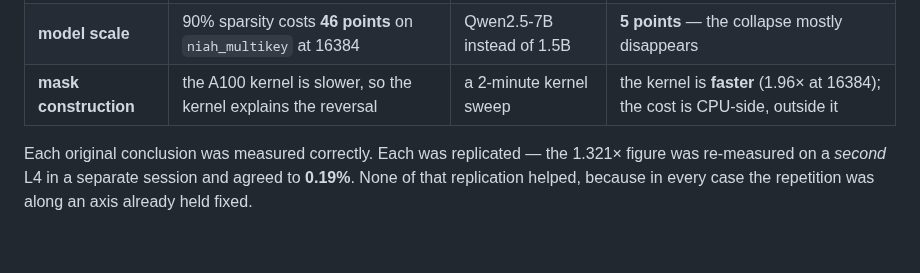
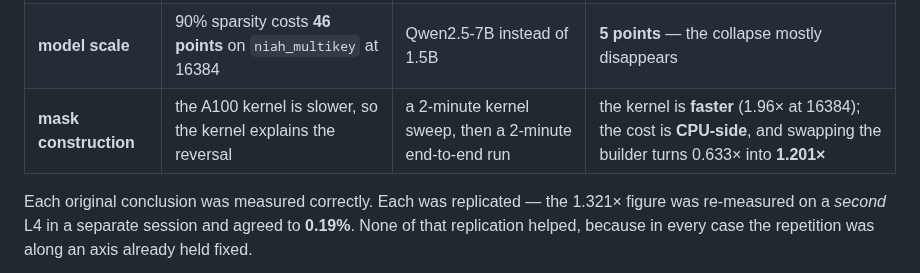
Before and after one commit to mehul24d/attnbench-research, a Markdown page: docs/writeup_input.md, the part around the change. Drawn GitHub-style; blank space fills up the shorter version.

Commit message:
Writeup: the mask-construction row now cites the measured outcome
That row's outcome column described the kernel sweep's finding, which located
the cost but did not size it. The end-to-end run does: swapping the builder
turns 0.633x into 1.201x at 16384/0.75.

Co-Authored-By: Claude Opus 5 <noreply@anthropic.com>

```diff
--- a/docs/writeup_input.md
+++ b/docs/writeup_input.md
@@ -269,7 +269,7 @@ pattern held on every axis tested, without exception:
 |---|---|---|---|
 | **hardware** | block-sparse prefill reaches **1.321×** end-to-end at 32768 | A100 instead of L4 | **0.475×** — the speedup inverts |
 | **model scale** | 90% sparsity costs **46 points** on `niah_multikey` at 16384 | Qwen2.5-7B instead of 1.5B | **5 points** — the collapse mostly disappears |
-| **mask construction** | the A100 kernel is slower, so the kernel explains the reversal | a 2-minute kernel sweep | the kernel is **faster** (1.96× at 16384); the cost is CPU-side, outside it |
+| **mask construction** | the A100 kernel is slower, so the kernel explains the reversal | a 2-minute kernel sweep, then a 2-minute end-to-end run | the kernel is **faster** (1.96× at 16384); the cost is **CPU-side**, and swapping the builder turns 0.633× into **1.201×** |
 
 Each original conclusion was measured correctly. Each was replicated — the
 1.321× figure was re-measured on a *second* L4 in a separate session and
```
